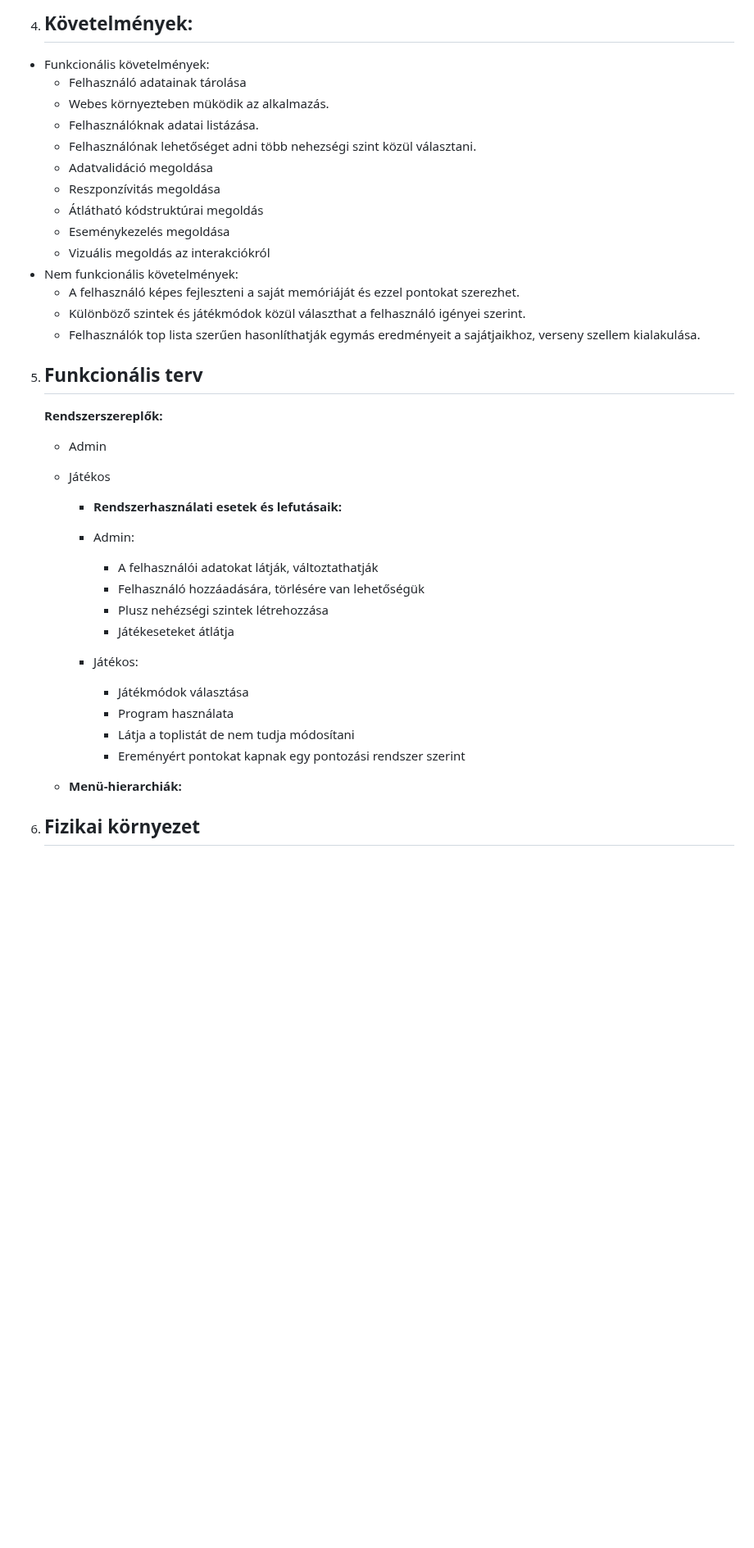
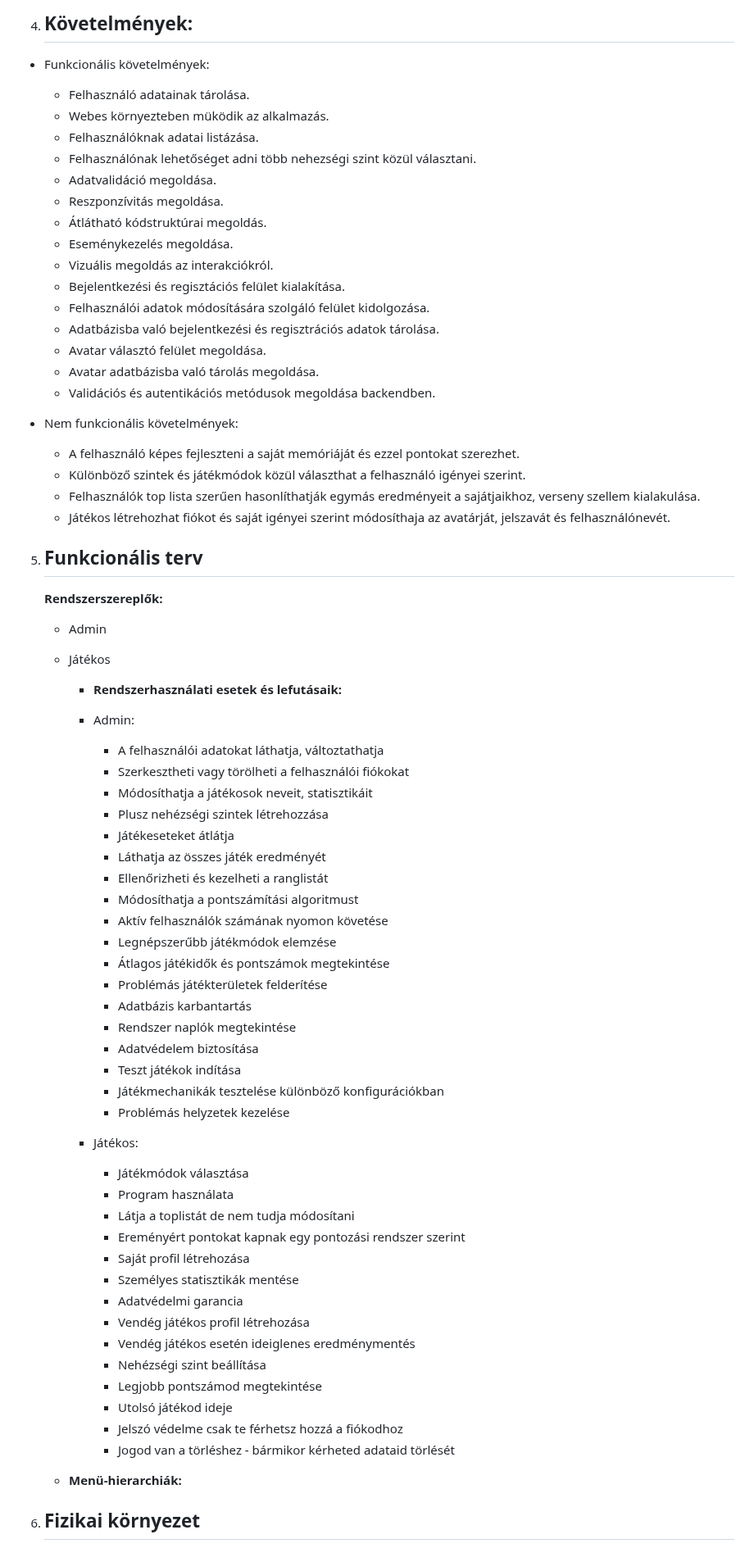
Before and after one commit to d4n0f/memory-game-app, a Markdown page: docs/Rendszerterv.md, the part around one of its changes. Shown at 82% size. Drawn GitHub-style; blank space fills up the shorter version.

```diff
--- a/docs/Rendszerterv.md
+++ b/docs/Rendszerterv.md
@@ -60,19 +71,27 @@
 4. ## Követelmények:
 
 - Funkcionális követelmények:
-  - Felhasználó adatainak tárolása
+  - Felhasználó adatainak tárolása.
   - Webes környezteben müködik az alkalmazás.
   - Felhasználóknak adatai listázása.
   - Felhasználónak lehetőséget adni több nehezségi szint közül választani.
-  - Adatvalidáció megoldása
-  - Reszponzívitás megoldása
-  - Átlátható kódstruktúrai megoldás
-  - Eseménykezelés megoldása
-  - Vizuális megoldás az interakciókról
+  - Adatvalidáció megoldása.
+  - Reszponzívitás megoldása.
+  - Átlátható kódstruktúrai megoldás.
+  - Eseménykezelés megoldása.
+  - Vizuális megoldás az interakciókról.
+  - Bejelentkezési és regisztációs felület kialakítása.
+  - Felhasználói adatok módosítására szolgáló felület kidolgozása.
+  - Adatbázisba való bejelentkezési és regisztrációs adatok tárolása.
+  - Avatar választó felület megoldása.
+  - Avatar adatbázisba való tárolás megoldása.
+  - Validációs és autentikációs metódusok megoldása backendben.
+
 - Nem funkcionális követelmények:
   - A felhasználó képes fejleszteni a saját memóriáját és ezzel pontokat szerezhet.
   - Különböző szintek és játékmódok közül választhat a felhasználó igényei szerint.
   - Felhasználók top lista szerűen hasonlíthatják egymás eredményeit a sajátjaikhoz, verseny szellem kialakulása.
+  - Játékos létrehozhat fiókot és saját igényei szerint módosíthaja az avatárját, jelszavát és felhasználónevét.
 
 5. ## Funkcionális terv
 
@@ -85,16 +104,40 @@
 
      - Admin:
 
-       - A felhasználói adatokat látják, változtathatják
-       - Felhasználó hozzáadására, törlésére van lehetőségük
+       - A felhasználói adatokat láthatja, változtathatja
+       - Szerkesztheti vagy törölheti a felhasználói fiókokat
+       - Módosíthatja a játékosok neveit, statisztikáit
        - Plusz nehézségi szintek létrehozzása
        - Játékeseteket átlátja
+       - Láthatja az összes játék eredményét
+       - Ellenőrizheti és kezelheti a ranglistát
+       - Módosíthatja a pontszámítási algoritmust
+       - Aktív felhasználók számának nyomon követése
+       - Legnépszerűbb játékmódok elemzése
+       - Átlagos játékidők és pontszámok megtekintése
+       - Problémás játékterületek felderítése
+       - Adatbázis karbantartás
+       - Rendszer naplók megtekintése
+       - Adatvédelem biztosítása
+       - Teszt játékok indítása
+       - Játékmechanikák tesztelése különböző konfigurációkban
+       - Problémás helyzetek kezelése
 
      - Játékos:
        - Játékmódok választása
        - Program használata
        - Látja a toplistát de nem tudja módosítani
        - Ereményért pontokat kapnak egy pontozási rendszer szerint
+       - Saját profil létrehozása
+       - Személyes statisztikák mentése
+       - Adatvédelmi garancia
+       - Vendég játékos profil létrehozása
+       - Vendég játékos esetén ideiglenes eredménymentés
+       - Nehézségi szint beállítása
+       - Legjobb pontszámod megtekintése
+       - Utolsó játékod ideje
+       - Jelszó védelme csak te férhetsz hozzá a fiókodhoz
+       - Jogod van a törléshez - bármikor kérheted adataid törlését
 
    - **Menü-hierarchiák:**
 
```
Also changed, not shown: other parts of docs/Rendszerterv.md (+30 -18 lines).
